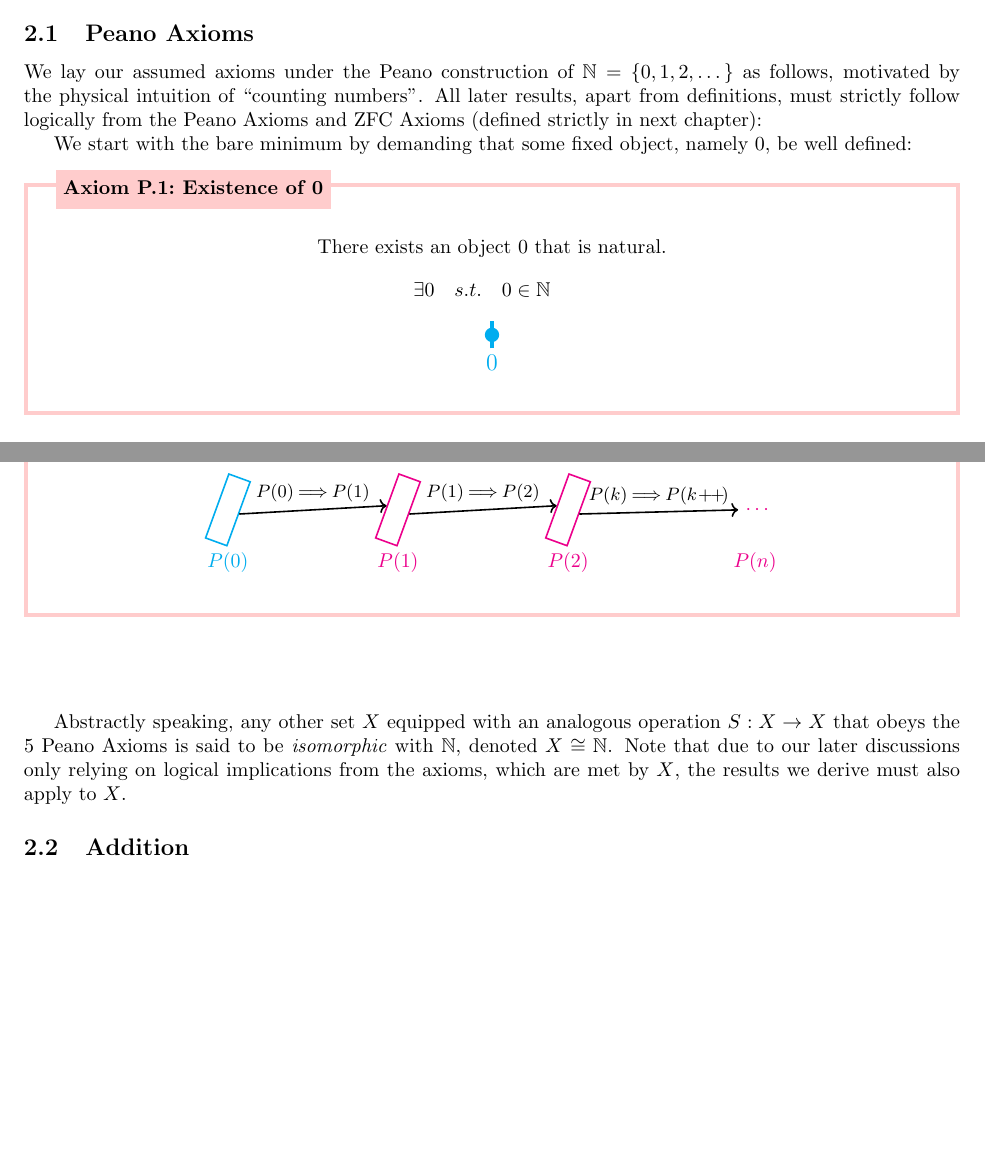
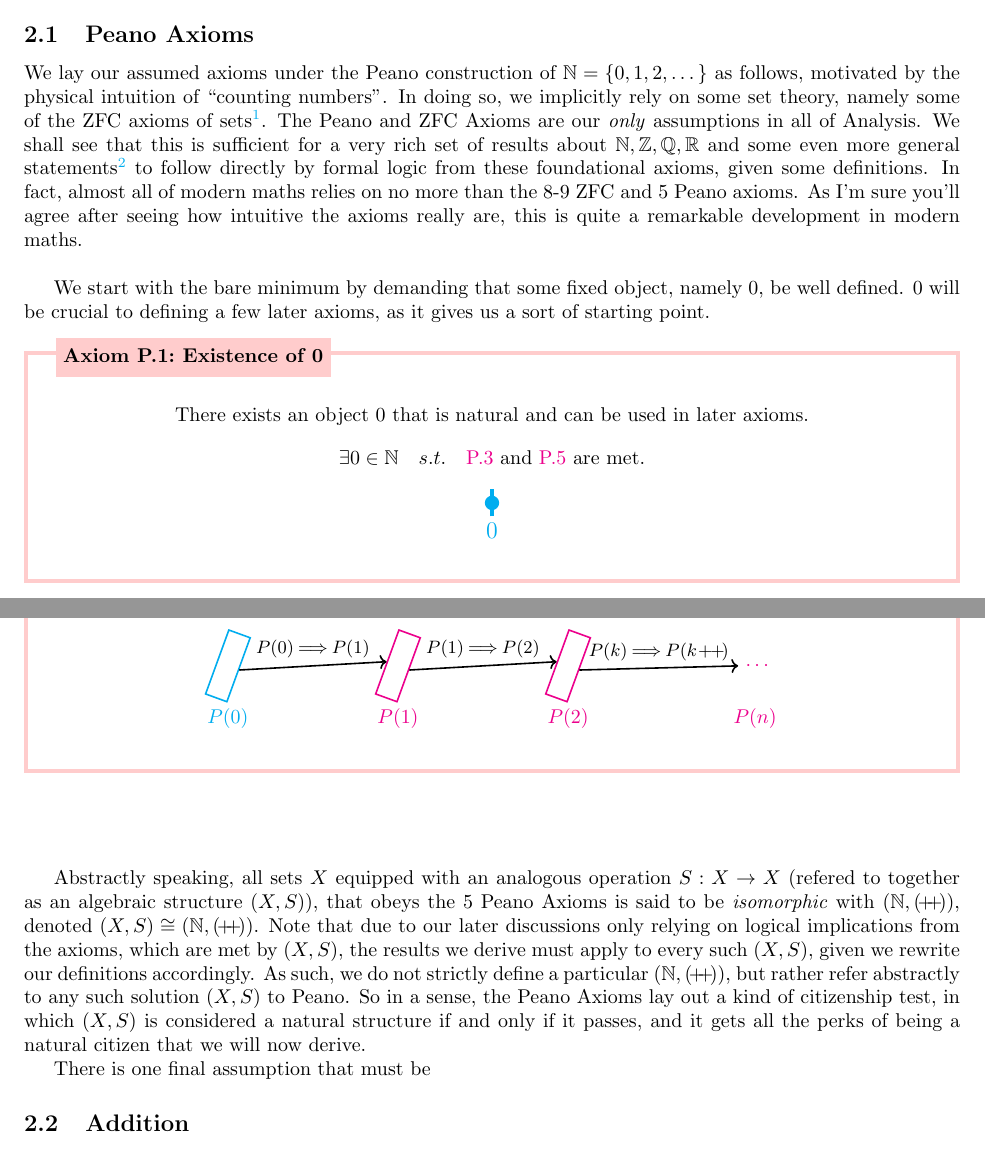
Before and after one commit to RhittC/Real_Analysis, a LaTeX document (tao_mywork.tex): two parts of pages 2 and 4 of 4, joined at a grey line, cut so that both start at the same text, the shorter picture padded with empty space. The pictures show the PDF file tao_mywork.pdf that the author committed with the source.

Commit message:
touched up c2.1

```diff
--- a/tao_mywork.tex
+++ b/tao_mywork.tex
@@ -69,17 +70,22 @@ I'm also including my solutions to the exercises for future reference.
 \subsection{Peano Axioms}
 
 We lay our assumed axioms under the Peano construction of $\N = \{0, 1, 2, \dots\}$ as follows,
-motivated by the physical intuition of ``counting numbers". All later results, apart from definitions, must strictly follow logically from the Peano Axioms and ZFC Axioms (defined strictly in next chapter):
+motivated by the physical intuition of ``counting numbers".
+In doing so, we implicitly rely on some set theory, namely some of the ZFC axioms of sets\footnote{ZFC is defined in the next chapter, so that the formulation of the Axiom of Infinity can be in terms of $\N$ and is thus much more intuitive. Rest assured, while the Peano axioms refer to $\N$, they do not themselves make reference to the Axiom of Infinity, so there's no circularity.}.
+The Peano and ZFC Axioms are our \textit{only} assumptions in all of Analysis.
+We shall see that this is sufficient for a very rich set of results about $\N, \Z, \Q, \R$ and some even more general statements\footnote{All structures isomorphic to the ones mentioned, and also much later on, all metric spaces} to follow directly by formal logic from these foundational axioms, given some definitions.
+In fact, almost all of modern maths relies on no more than the 8-9 ZFC and 5 Peano axioms.
+As I'm sure you'll agree after seeing how intuitive the axioms really are, this is quite a remarkable development in modern maths.
 
 
+\hfill
 
-
-    We start with the bare minimum by demanding that some fixed object, namely $0$, be well defined:
+    We start with the bare minimum by demanding that some fixed object, namely $0$, be well defined. $0$ will be crucial to defining a few later axioms, as it gives us a sort of starting point.
 
     \begin{result}{Axiom}{P}{Existence of 0}{red}
 
-        There exists an object $0$ that is natural.
-        $$\exists0\quad s.t.\quad 0 \in \N \quad$$
+        There exists an object $0$ that is natural and can be used in later axioms.
+        $$\exists0\in \N \quad s.t.\quad \text{\textcolor{magenta}{P.3} and \textcolor{magenta}{P.5} are met.}$$
 
         \begin{tikzpicture}[scale=1.2]
             \fill[cyan] (0,0) circle (3pt);
@@ -256,8 +262,12 @@ motivated by the physical intuition of ``counting numbers". All later results, a
 
     \end{result}
 
-    Abstractly speaking, any other set $X$ equipped with an analogous operation $S: X\to X$ that obeys the 5 Peano Axioms is said to be \textit{isomorphic} with $\N$, denoted $X\cong\N$.
-    Note that due to our later discussions only relying on logical implications from the axioms, which are met by $X$, the results we derive must also apply to $X$.
+    Abstractly speaking, all sets $X$ equipped with an analogous operation $S: X\to X$ (refered to together as an algebraic structure $(X, S)$), that obeys the 5 Peano Axioms is said to be \textit{isomorphic} with $(\N, (\suc))$, denoted $(X, S)\cong(\N, (\suc))$.
+    Note that due to our later discussions only relying on logical implications from the axioms, which are met by $(X, S)$, the results we derive must apply to every such $(X, S)$, given we rewrite our definitions accordingly.
+    As such, we do not strictly define a particular $(\N, (\suc))$, but rather refer abstractly to any such solution $(X, S)$ to Peano.
+    So in a sense, the Peano Axioms lay out a kind of citizenship test, in which $(X, S)$ is considered a natural structure if and only if it passes, and it gets all the perks of being a natural citizen that we will now derive.
+
+    There is one final assumption that must be
 
     \subsection{Addition}
     \subsection{Multiplication}
```
Also changed, not shown: tao_mywork.pdf, tao_mywork.tex (3 more changed lines), 1 other file.
